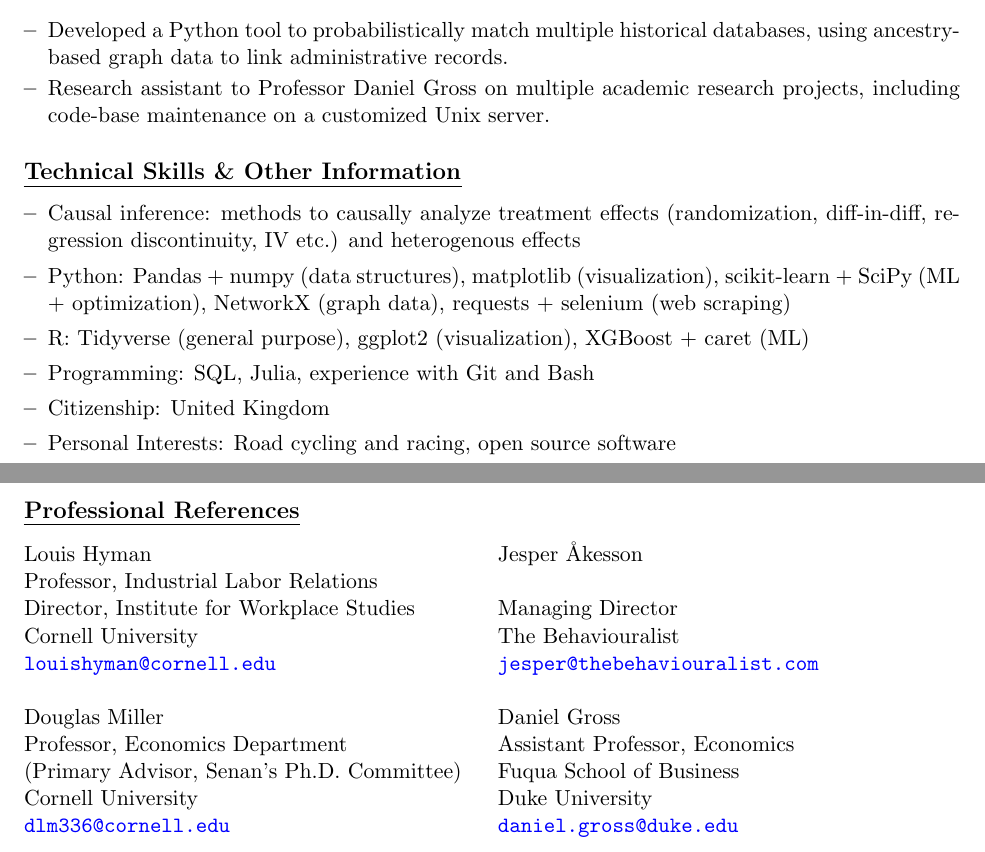
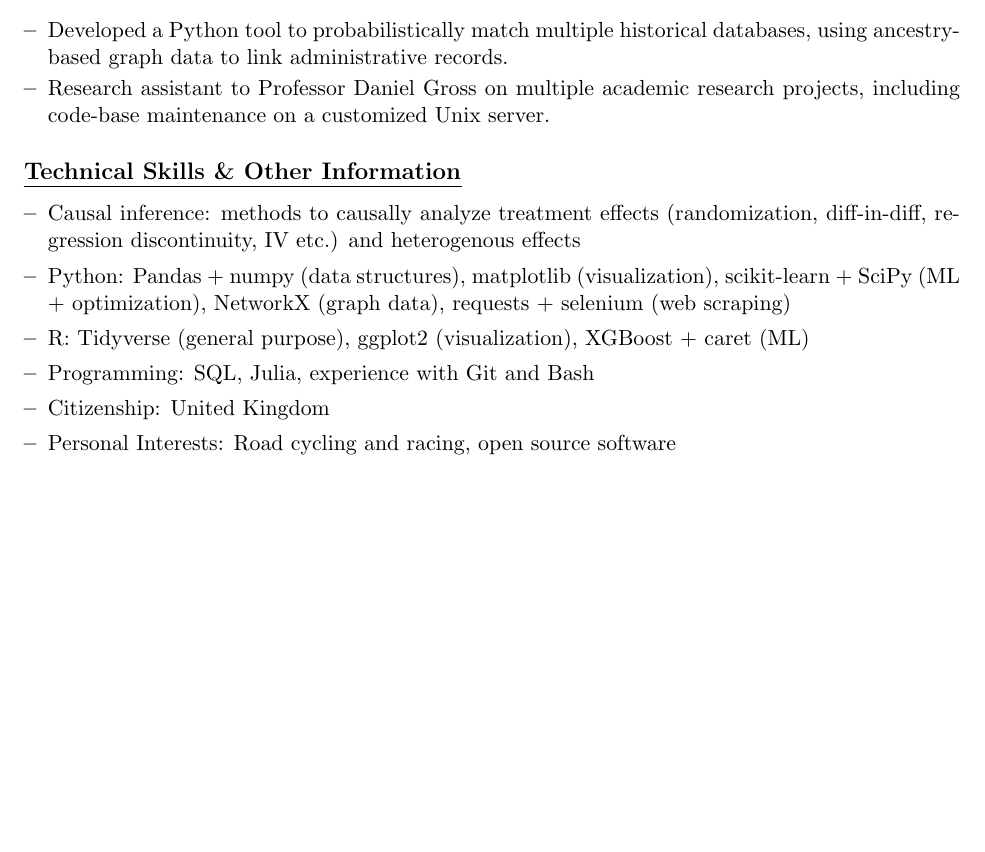
Before and after one commit to shoganhennessy/shoganhennessy.github.io, a LaTeX CV (files/cv/resume-shoganhennessy.tex): two parts of pages 1 and 2 of 2 before the commit and part of the page after it, the two joined at a grey line, cut so that both start at the same text, the shorter picture padded with empty space. Compiled offline with pdfLaTeX.

Commit message:
adjust about.

```diff
--- a/files/cv/resume-shoganhennessy.tex
+++ b/files/cv/resume-shoganhennessy.tex
@@ -102,20 +102,20 @@ Experience with statistical methods for causal inference, in observational and r
 
 %% Professional references
 \newpage
-\subsection*{Professional References}
-    \begin{tabularx}{\textwidth}{@{} X X}
-        Louis Hyman                                             & Jesper Åkesson \\
-        Professor, Industrial Labor Relations                    \\
-        Director, Institute for Workplace Studies               & Managing Director  \\
-        Cornell University                                      & The Behaviouralist \\
-        \href{mailto:louishyman@cornell.edu}{\nolinkurl{louishyman@cornell.edu}} &
-            \href{mailto:jesper@thebehaviouralist.com}{\nolinkurl{jesper@thebehaviouralist.com}} \\
-            \\
-        Douglas Miller                                          & Daniel Gross \\
-        Professor, Economics Department                         & Assistant Professor, Economics \\
-        (Primary Advisor, Senan's Ph.D. Committee)              & Fuqua School of Business \\
-        Cornell University                                      & Duke University \\
-        \href{mailto:dlm336@cornell.edu}{\nolinkurl{dlm336@cornell.edu}} &
-        \href{mailto:daniel.gross@duke.edu}{\nolinkurl{daniel.gross@duke.edu}}
-    \end{tabularx}
+%\subsection*{Professional References}
+%    \begin{tabularx}{\textwidth}{@{} X X}
+%        Louis Hyman                                             & Jesper Åkesson \\
+%        Professor, Industrial Labor Relations                    \\
+%        Director, Institute for Workplace Studies               & Managing Director  \\
+%        Cornell University                                      & The Behaviouralist \\
+%        \href{mailto:louishyman@cornell.edu}{\nolinkurl{louishyman@cornell.edu}} &
+%            \href{mailto:jesper@thebehaviouralist.com}{\nolinkurl{jesper@thebehaviouralist.com}} \\
+%            \\
+%        Douglas Miller                                          & Daniel Gross \\
+%        Professor, Economics Department                         & Assistant Professor, Economics \\
+%        (Primary Advisor, Senan's Ph.D. Committee)              & Fuqua School of Business \\
+%        Cornell University                                      & Duke University \\
+%        \href{mailto:dlm336@cornell.edu}{\nolinkurl{dlm336@cornell.edu}} &
+%        \href{mailto:daniel.gross@duke.edu}{\nolinkurl{daniel.gross@duke.edu}}
+%    \end{tabularx}
 \end{document}
```
Also changed, not shown: files/cv/resume-shoganhennessy.pdf.
